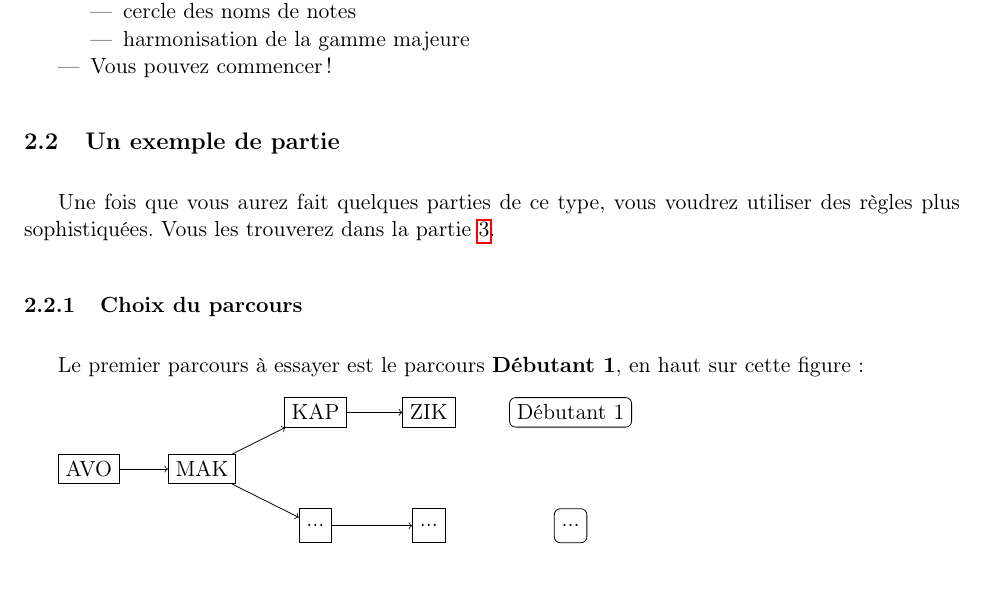
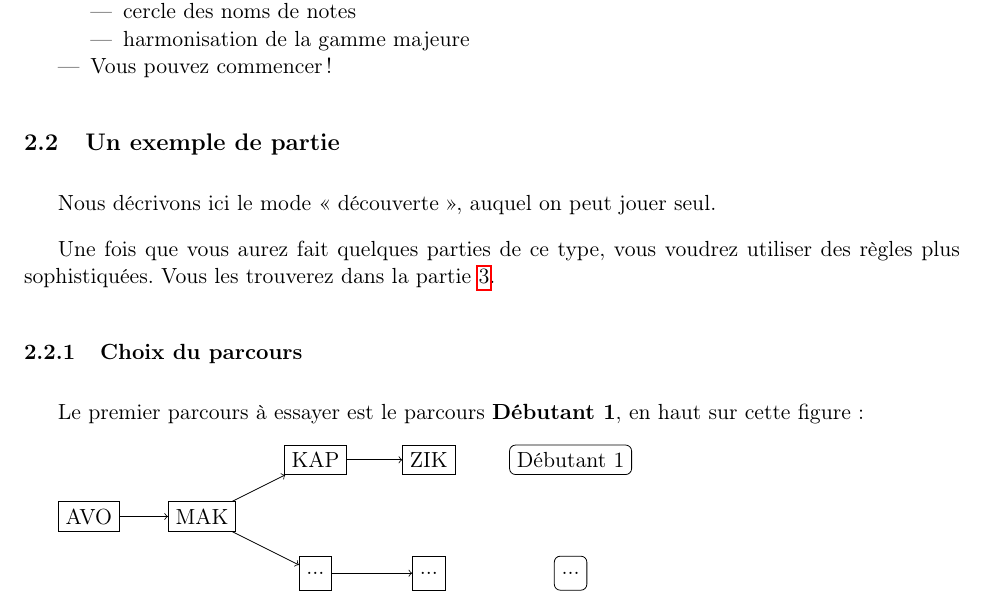
Before and after one commit to kapzik/kapzik, a LaTeX document (kapzik.tex): part of page 4 of 16, cut so that both start at the same text. Compiled offline with pdfLaTeX.

Commit message:
Exemple de partie: possible seul

```diff
--- a/kapzik.tex
+++ b/kapzik.tex
@@ -241,6 +241,8 @@ Vous pouvez donc ignorer ce qui suit et passer à la section suivante !
 \end{itemize}
 
 \subsection{Un exemple de partie}
+
+Nous décrivons ici le mode « découverte », auquel on peut jouer seul.
 
 Une fois que vous aurez fait quelques parties de ce type, vous voudrez utiliser
 des règles plus sophistiquées. Vous les trouverez dans la partie \ref{modes}.
```
